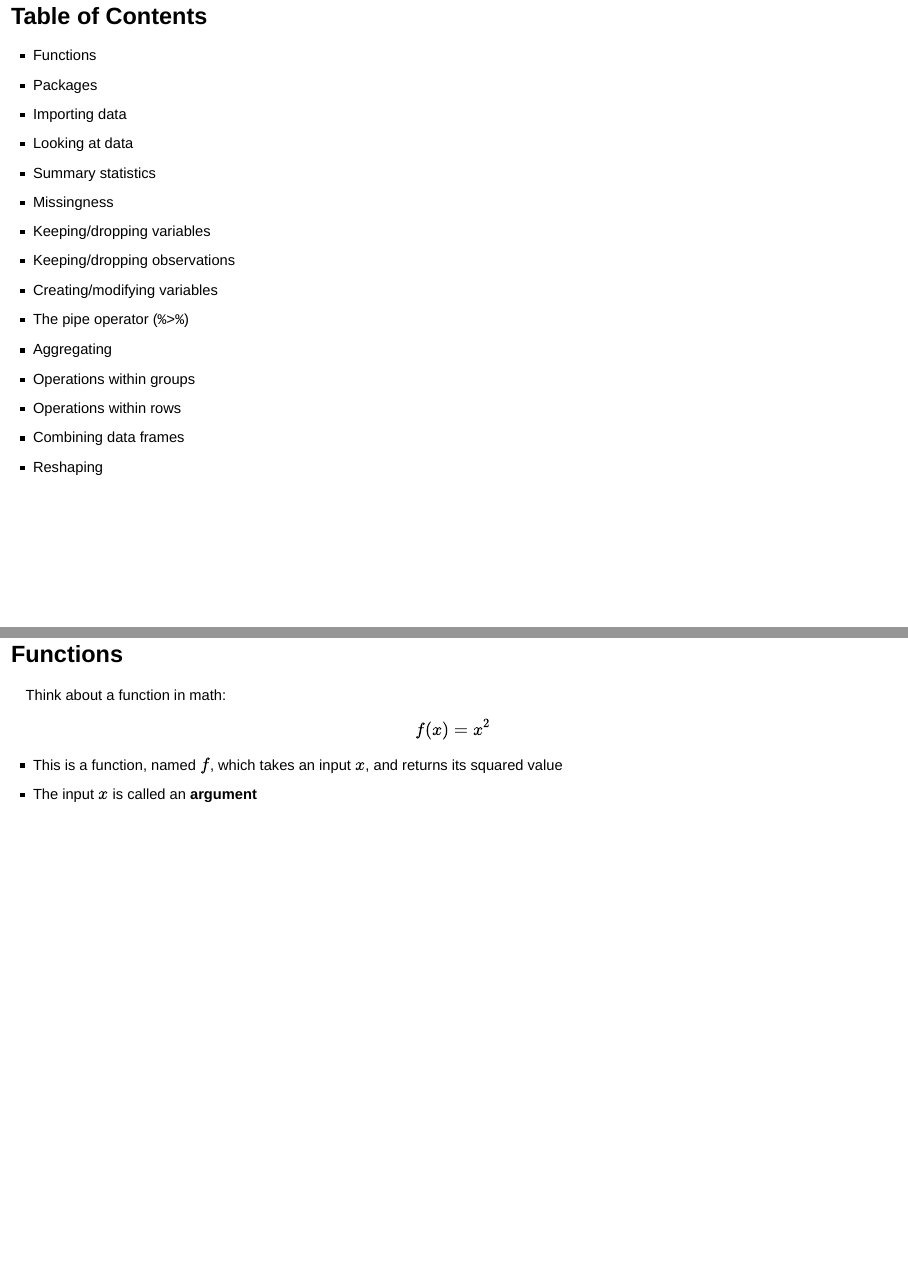
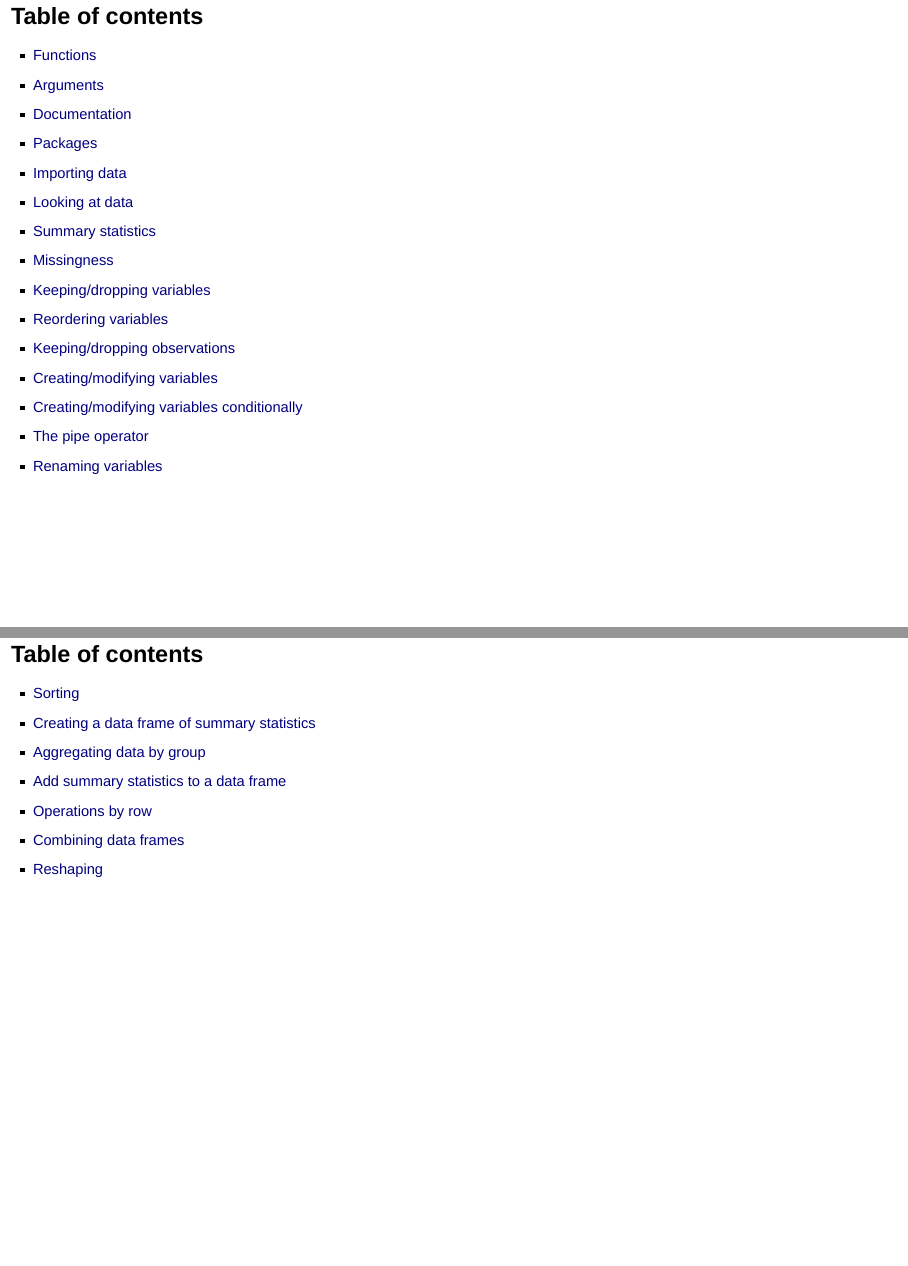
Before and after one commit to amarsee/teaching, an R Markdown document (1- data-wrangling/data-wrangling.Rmd): pages 2 and 3 of 130 before the commit and pages 2 and 3 of 131 after it, joined at a grey line. Rendered offline with R 4.5, knitr and Pandoc, with nearby package versions; drawn as Slidy slides in place of the format the file asks for.

Commit message:
add linked toc

````diff
--- a/1- data-wrangling/data-wrangling.Rmd
+++ b/1- data-wrangling/data-wrangling.Rmd
@@ -19,23 +19,33 @@ library(dplyr)
 library(ggplot2)
 ```
 
-## Table of Contents
-
-* Functions
-* Packages
-* Importing data
-* Looking at data
-* Summary statistics
-* Missingness
-* Keeping/dropping variables
-* Keeping/dropping observations
-* Creating/modifying variables
-* The pipe operator (`%>%`)
-* Aggregating
-* Operations within groups
-* Operations within rows
-* Combining data frames
-* Reshaping
+## Table of contents
+
+* [Functions](#/functions)
+* [Arguments](#/arguments)
+* [Documentation](#/documentation)
+* [Packages](#/packages)
+* [Importing data](#/importing-data)
+* [Looking at data](#/looking-at-data)
+* [Summary statistics](#/summary-statistics)
+* [Missingness](#/missingness)
+* [Keeping/dropping variables](#/keepingdropping-variables)
+* [Reordering variables](#/reordering-variables)
+* [Keeping/dropping observations](#/keepingdropping-observations)
+* [Creating/modifying variables](#/creating-new-variables)
+* [Creating/modifying variables conditionally](#/ifelse-with-mutate)
+* [The pipe operator](#/the-pipe-operator)
+* [Renaming variables](#/renaming-variables)
+
+## Table of contents
+
+* [Sorting](#/sorting-a-data-frame)
+* [Creating a data frame of summary statistics](#/collapsing-a-data-frame)
+* [Aggregating data by group](#/collapsing-a-data-frame-2)
+* [Add summary statistics to a data frame](#/add-summary-statistics-to-a-data-frame)
+* [Operations by row](#/operations-by-row)
+* [Combining data frames](#/combining-data-frames)
+* [Reshaping](#/reshaping-data-frames)
 
 ## Functions
 
````
Also changed, not shown: 1- data-wrangling/data-wrangling.html, 1- data-wrangling/data-wrangling.Rmd (10 more changed lines).
